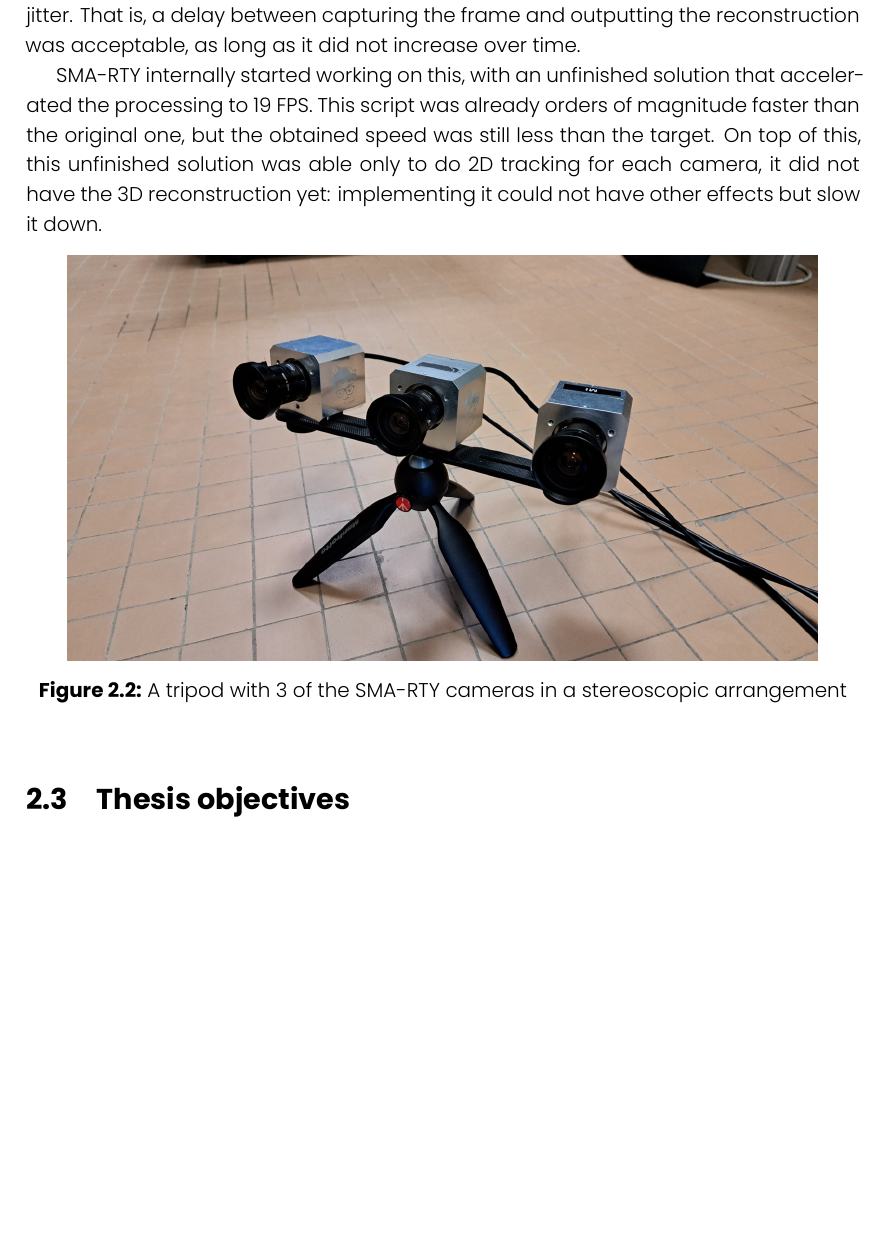
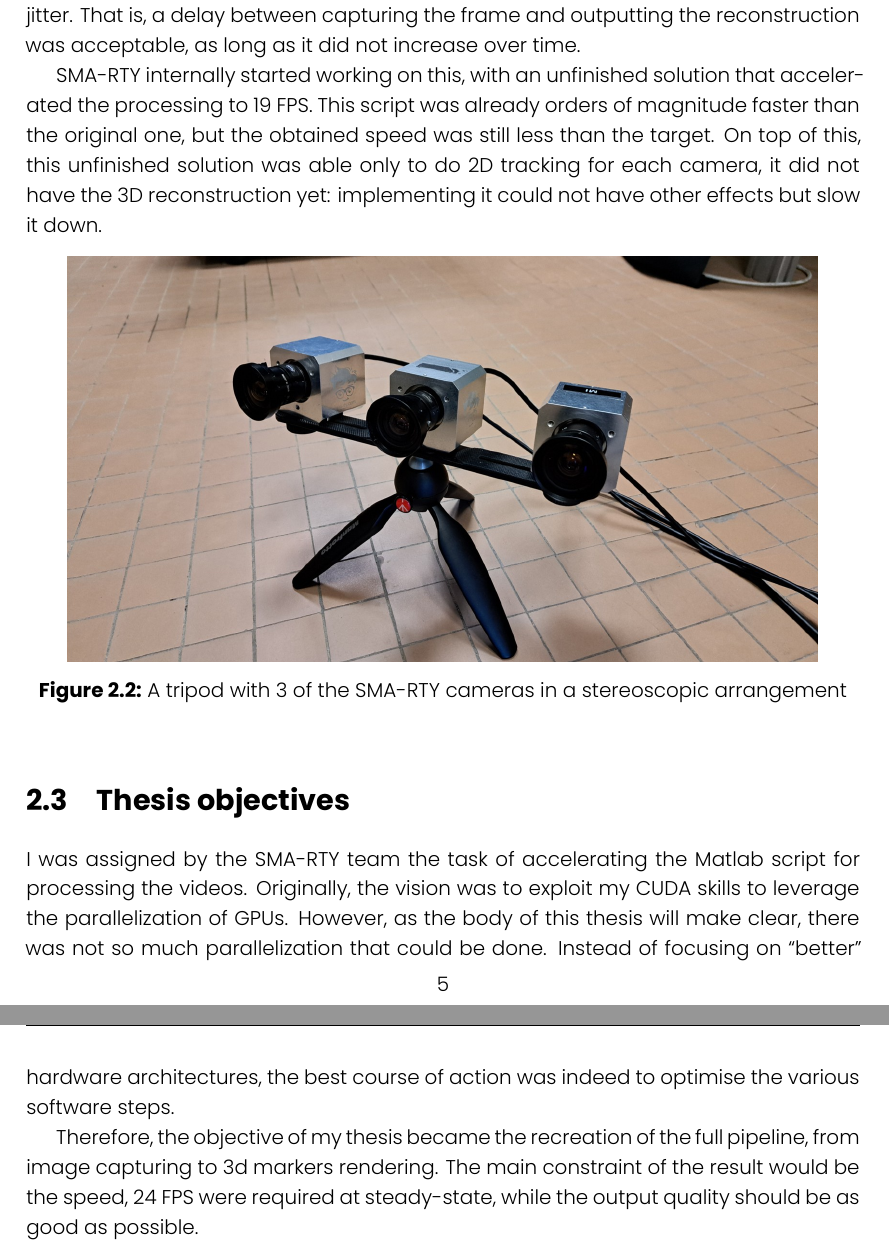
Before and after one commit to FrancescoRisso/Tesi, a LaTeX thesis (thesis.tex, which reads content/chapters/goal.tex): part of page 14 of 25 before the commit and two parts of pages 14 and 15 of 26 after it, the two joined at a grey line, cut so that both start at the same text, the shorter picture padded with empty space. Compiled offline with XeLaTeX.

Commit message:
Thesis goals

```diff
--- a/content/chapters/goal.tex
+++ b/content/chapters/goal.tex
@@ -61,3 +61,11 @@ On top of this, this unfinished solution was able only to do 2D tracking for eac
 \end{figure}
 
 \section{Thesis objectives}
+
+I was assigned by the SMA-RTY team the task of accelerating the Matlab script for processing the videos.
+Originally, the vision was to exploit my CUDA skills to leverage the parallelization of GPUs.
+However, as the body of this thesis will make clear, there was not so much parallelization that could be done.
+Instead of focusing on ``better'' hardware architectures, the best course of action was indeed to optimise the various software steps.
+
+Therefore, the objective of my thesis became the recreation of the full pipeline, from image capturing to 3d markers rendering.
+The main constraint of the result would be the speed, 24 FPS were required at steady-state, while the output quality should be as good as possible.
```
Also changed, not shown: content/chapters/tools.tex (+4 -0 lines), content/chapters/goal.tex (4 more changed lines).
